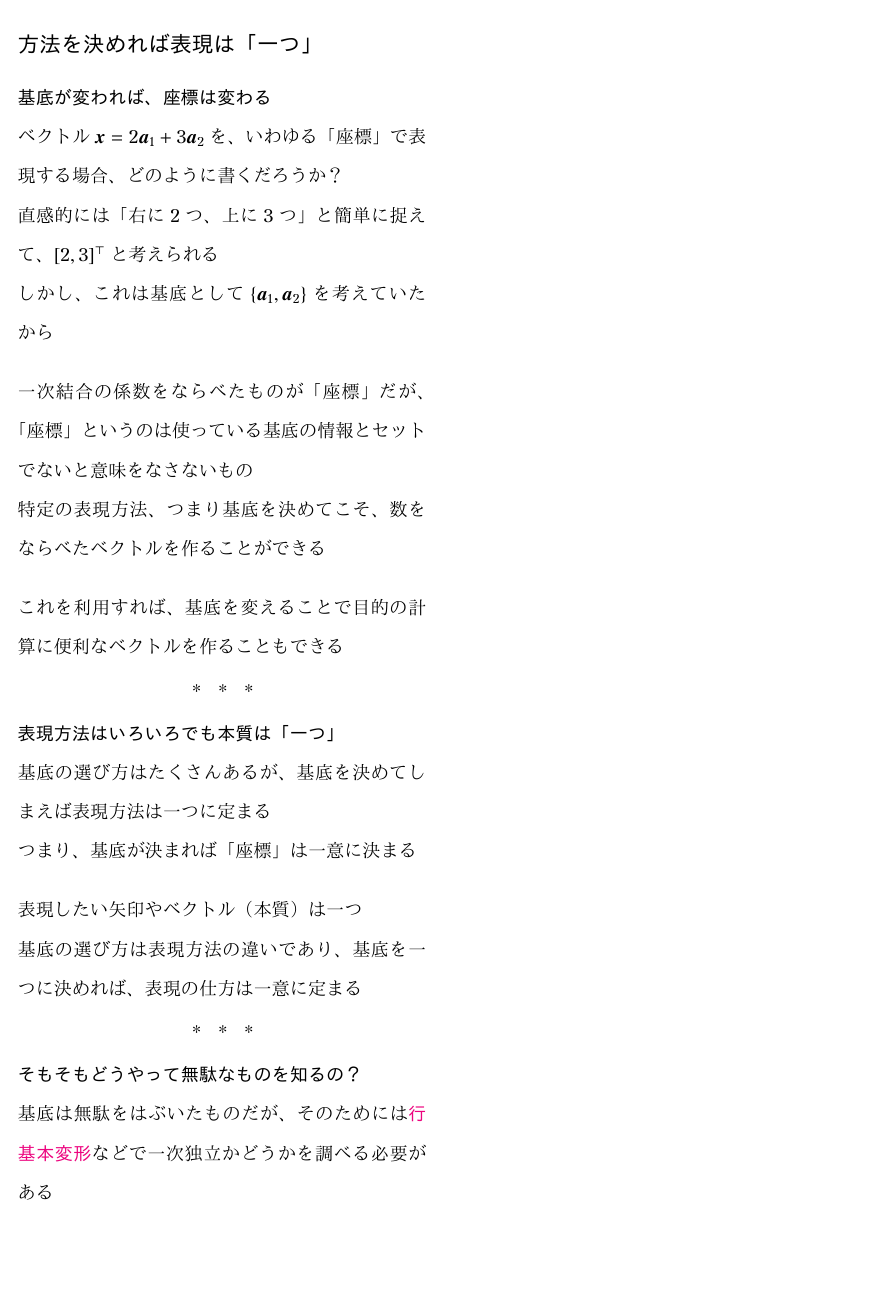
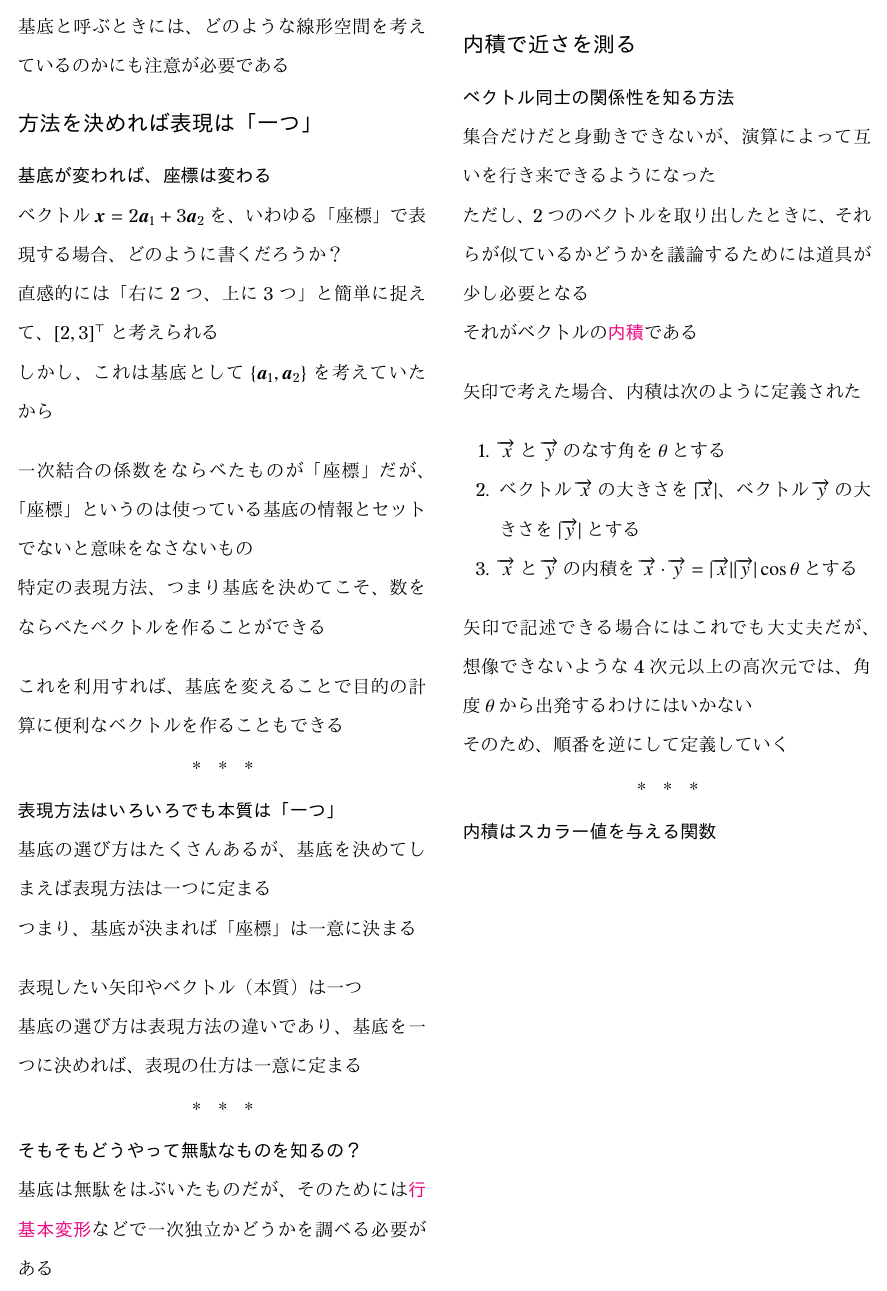
Before and after one commit to tetracalibers/latex-notes, a LaTeX document (book_half_step_linear.tex, which reads book_half_step_linear/story_3.tex): page 5 of 5. The pictures show the PDF file out/book_half_step_linear.pdf that the author committed with the source.

Commit message:
WIP: add note 第3話

```diff
--- /dev/null
+++ b/book_half_step_linear/story_3.tex
@@ -0,0 +1,32 @@
+\documentclass[../book_half_step_linear]{subfiles}
+
+\begin{document}
+
+\section{内積で近さを測る}
+
+\subsection{ベクトル同士の関係性を知る方法}
+
+集合だけだと身動きできないが、演算によって互いを行き来できるようになった
+
+ただし、2つのベクトルを取り出したときに、それらが似ているかどうかを議論するためには道具が少し必要となる
+
+それがベクトルの\keyword{内積}である
+
+\br
+
+矢印で考えた場合、内積は次のように定義された
+\begin{enumerate}
+  \item $\overrightarrow{x}$と$\overrightarrow{y}$のなす角を$\theta$とする
+  \item ベクトル$\overrightarrow{x}$の大きさを$|\overrightarrow{x}|$、ベクトル$\overrightarrow{y}$の大きさを$|\overrightarrow{y}|$とする
+  \item $\overrightarrow{x}$と$\overrightarrow{y}$の内積を$\overrightarrow{x} \cdot \overrightarrow{y} = |\overrightarrow{x}||\overrightarrow{y}|\cos \theta$とする
+\end{enumerate}
+矢印で記述できる場合にはこれでも大丈夫だが、想像できないような4次元以上の高次元では、角度$\theta$から出発するわけにはいかない
+
+そのため、順番を逆にして定義していく
+
+\sectionline
+\subsection{内積はスカラー値を与える関数}
+
+
+
+\end{document}
```
Also changed, not shown: book_half_step_linear.tex (+1 -0 lines), out/book_half_step_linear.pdf.
